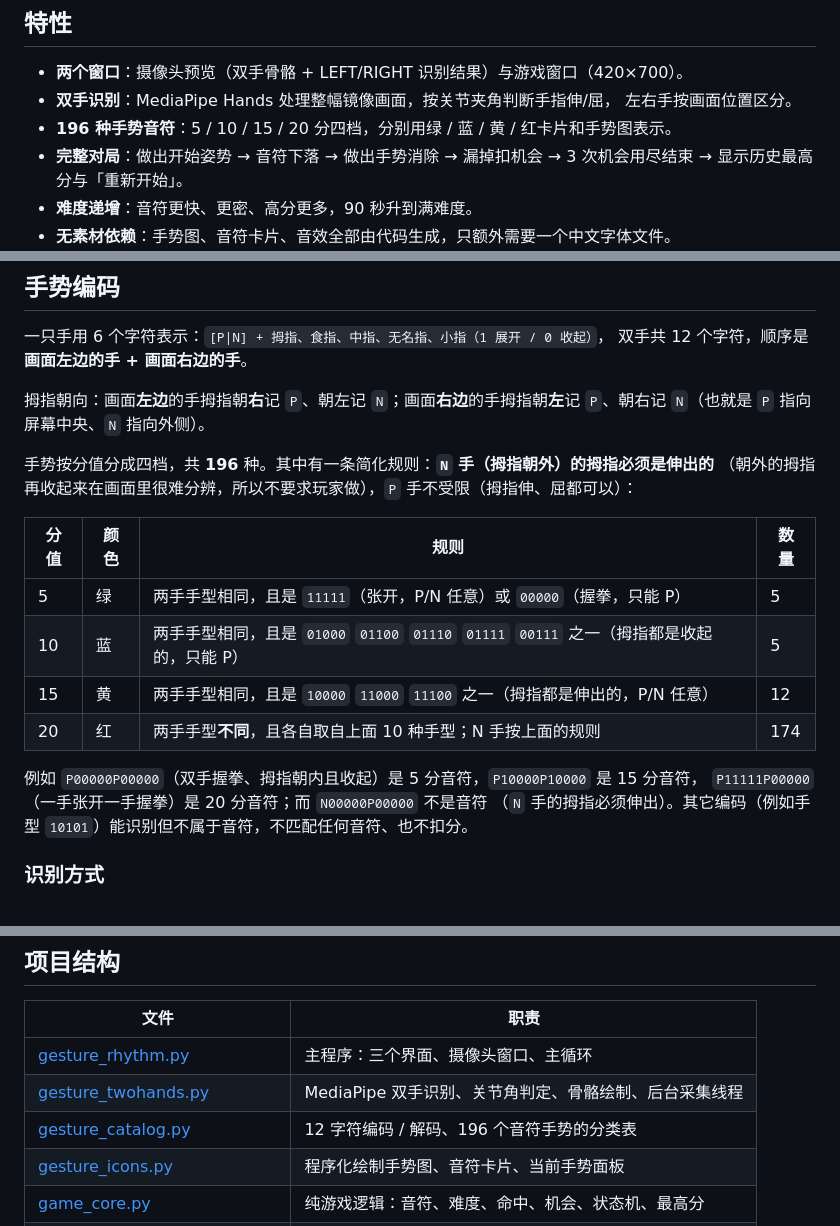
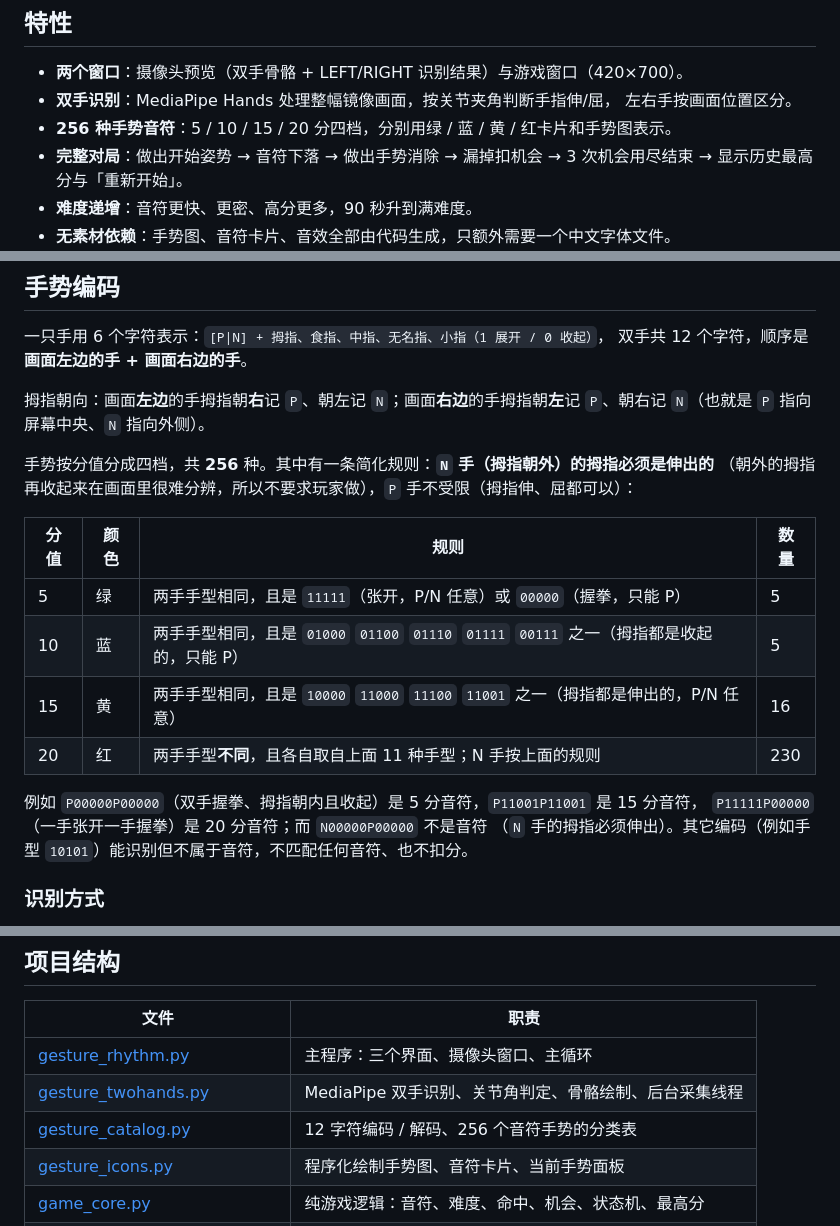
Before and after one commit to EEA-SYZ/Gesture-Recognition-Music-Game, a Markdown page: README.md, 3 parts joined by grey strips. Drawn GitHub-style.

```diff
--- a/README.md
+++ b/README.md
@@ -14,7 +14,7 @@
 - **两个窗口**：摄像头预览（双手骨骼 + LEFT/RIGHT 识别结果）与游戏窗口（420×700）。
 - **双手识别**：MediaPipe Hands 处理整幅镜像画面，按关节夹角判断手指伸/屈，
   左右手按画面位置区分。
-- **196 种手势音符**：5 / 10 / 15 / 20 分四档，分别用绿 / 蓝 / 黄 / 红卡片和手势图表示。
+- **256 种手势音符**：5 / 10 / 15 / 20 分四档，分别用绿 / 蓝 / 黄 / 红卡片和手势图表示。
 - **完整对局**：做出开始姿势 → 音符下落 → 做出手势消除 → 漏掉扣机会 → 3 次机会用尽结束 →
   显示历史最高分与「重新开始」。
 - **难度递增**：音符更快、更密、高分更多，90 秒升到满难度。
@@ -70,17 +70,17 @@ run_game.bat
 拇指朝向：画面**左边**的手拇指朝**右**记 `P`、朝左记 `N`；画面**右边**的手拇指朝**左**记
 `P`、朝右记 `N`（也就是 `P` 指向屏幕中央、`N` 指向外侧）。
 
-手势按分值分成四档，共 **196** 种。其中有一条简化规则：**`N` 手（拇指朝外）的拇指必须是伸出的**
+手势按分值分成四档，共 **256** 种。其中有一条简化规则：**`N` 手（拇指朝外）的拇指必须是伸出的**
 （朝外的拇指再收起来在画面里很难分辨，所以不要求玩家做），`P` 手不受限（拇指伸、屈都可以）：
 
 | 分值 | 颜色 | 规则 | 数量 |
 | --- | --- | --- | --- |
 | 5 | 绿 | 两手手型相同，且是 `11111`（张开，P/N 任意）或 `00000`（握拳，只能 P） | 5 |
 | 10 | 蓝 | 两手手型相同，且是 `01000` `01100` `01110` `01111` `00111` 之一（拇指都是收起的，只能 P） | 5 |
-| 15 | 黄 | 两手手型相同，且是 `10000` `11000` `11100` 之一（拇指都是伸出的，P/N 任意） | 12 |
-| 20 | 红 | 两手手型**不同**，且各自取自上面 10 种手型；N 手按上面的规则 | 174 |
+| 15 | 黄 | 两手手型相同，且是 `10000` `11000` `11100` `11001` 之一（拇指都是伸出的，P/N 任意） | 16 |
+| 20 | 红 | 两手手型**不同**，且各自取自上面 11 种手型；N 手按上面的规则 | 230 |
 
-例如 `P00000P00000`（双手握拳、拇指朝内且收起）是 5 分音符，`P10000P10000` 是 15 分音符，
+例如 `P00000P00000`（双手握拳、拇指朝内且收起）是 5 分音符，`P11001P11001` 是 15 分音符，
 `P11111P00000`（一手张开一手握拳）是 20 分音符；而 `N00000P00000` 不是音符
 （`N` 手的拇指必须伸出）。其它编码（例如手型 `10101`）能识别但不属于音符，不匹配任何音符、也不扣分。
 
@@ -115,7 +115,7 @@ run_game.bat
 | --- | --- |
 | [gesture_rhythm.py](gesture_rhythm.py) | 主程序：三个界面、摄像头窗口、主循环 |
 | [gesture_twohands.py](gesture_twohands.py) | MediaPipe 双手识别、关节角判定、骨骼绘制、后台采集线程 |
-| [gesture_catalog.py](gesture_catalog.py) | 12 字符编码 / 解码、196 个音符手势的分类表 |
+| [gesture_catalog.py](gesture_catalog.py) | 12 字符编码 / 解码、256 个音符手势的分类表 |
 | [gesture_icons.py](gesture_icons.py) | 程序化绘制手势图、音符卡片、当前手势面板 |
 | [game_core.py](game_core.py) | 纯游戏逻辑：音符、难度、命中、机会、状态机、最高分 |
 | [sound_effects.py](sound_effects.py) | numpy 合成的音效，无音频设备时自动关闭 |
```
Also changed, not shown: other parts of README.md (+1 -1 lines), docs/实现报告.md (+11 -11 lines), docs/screenshot_game.png, 3 other files.
